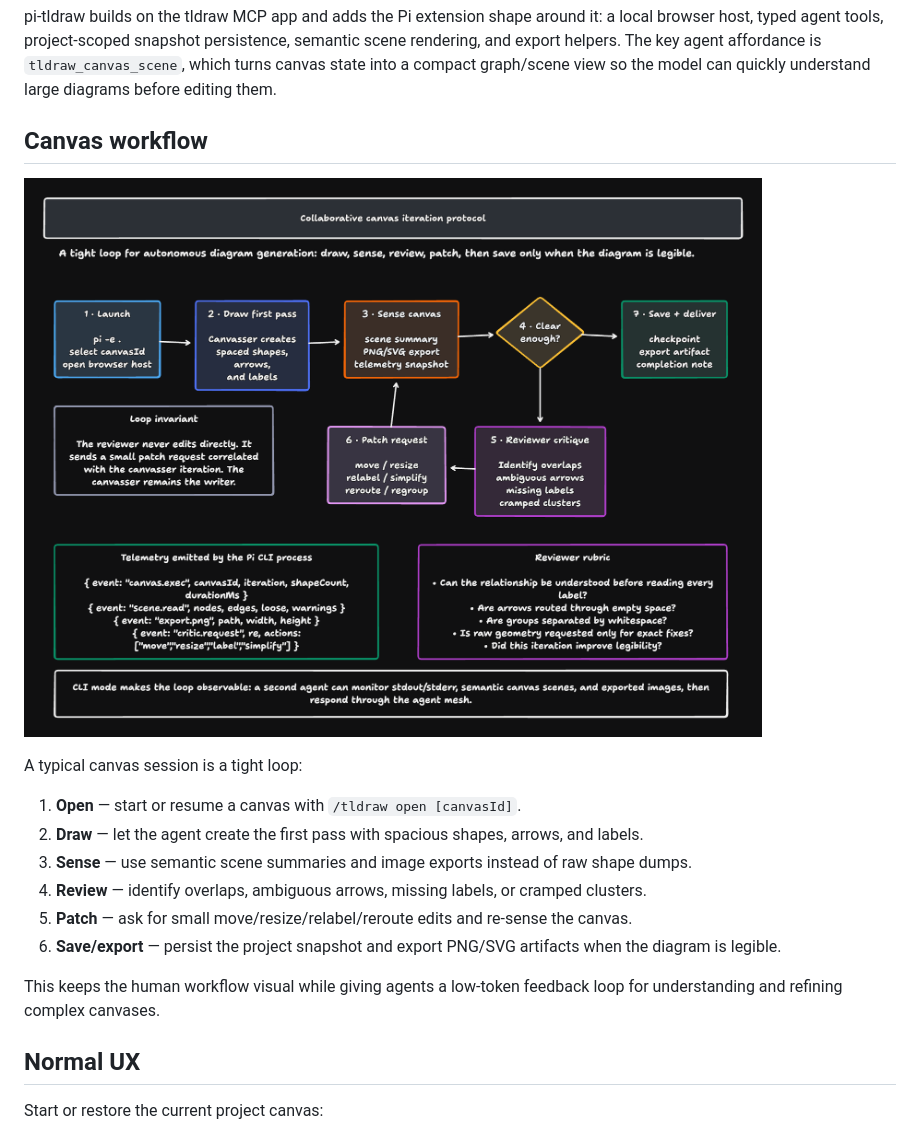
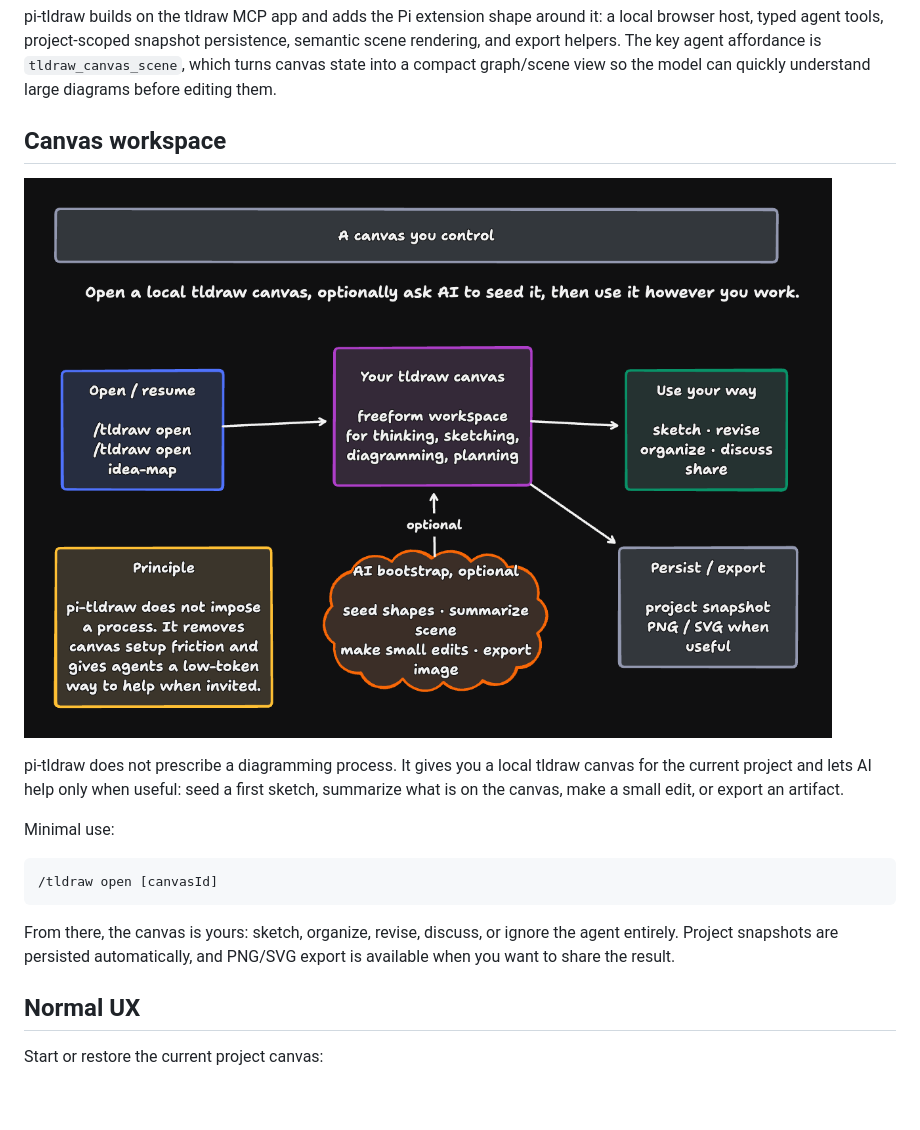
Before and after one commit to zeebeeCoder/pi-tldraw, a Markdown page: README.md, the part around the change. GitHub-like rendering; pictures changed too: docs/assets/agent-canvas-protocol.png (deleted), docs/assets/minimal-canvas-bootstrap.png (added); blank space fills up the shorter version.

Commit message:
docs(readme): simplify canvas workspace UX

````diff
--- a/README.md
+++ b/README.md
@@ -38,20 +38,19 @@ Runtime: the extension talks to a local tldraw MCP endpoint at `http://127.0.0.1
 
 pi-tldraw builds on the tldraw MCP app and adds the Pi extension shape around it: a local browser host, typed agent tools, project-scoped snapshot persistence, semantic scene rendering, and export helpers. The key agent affordance is `tldraw_canvas_scene`, which turns canvas state into a compact graph/scene view so the model can quickly understand large diagrams before editing them.
 
-## Canvas workflow
+## Canvas workspace
 
-![Collaborative canvas iteration protocol](docs/assets/agent-canvas-protocol.png)
+![Minimal canvas bootstrap](docs/assets/minimal-canvas-bootstrap.png)
 
-A typical canvas session is a tight loop:
+pi-tldraw does not prescribe a diagramming process. It gives you a local tldraw canvas for the current project and lets AI help only when useful: seed a first sketch, summarize what is on the canvas, make a small edit, or export an artifact.
 
-1. **Open** — start or resume a canvas with `/tldraw open [canvasId]`.
-2. **Draw** — let the agent create the first pass with spacious shapes, arrows, and labels.
-3. **Sense** — use semantic scene summaries and image exports instead of raw shape dumps.
-4. **Review** — identify overlaps, ambiguous arrows, missing labels, or cramped clusters.
-5. **Patch** — ask for small move/resize/relabel/reroute edits and re-sense the canvas.
-6. **Save/export** — persist the project snapshot and export PNG/SVG artifacts when the diagram is legible.
+Minimal use:
 
-This keeps the human workflow visual while giving agents a low-token feedback loop for understanding and refining complex canvases.
+```text
+/tldraw open [canvasId]
+```
+
+From there, the canvas is yours: sketch, organize, revise, discuss, or ignore the agent entirely. Project snapshots are persisted automatically, and PNG/SVG export is available when you want to share the result.
 
 ## Normal UX
 
````
